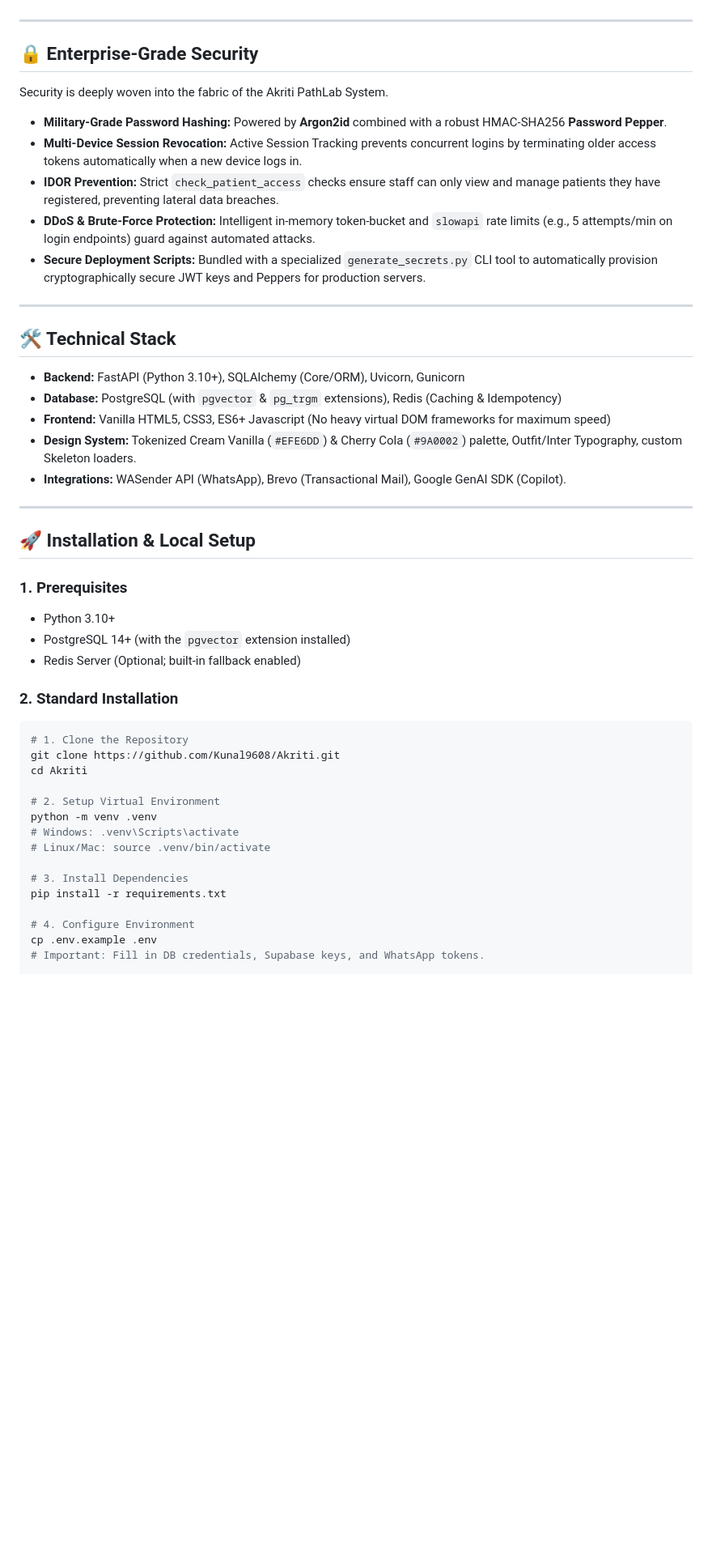
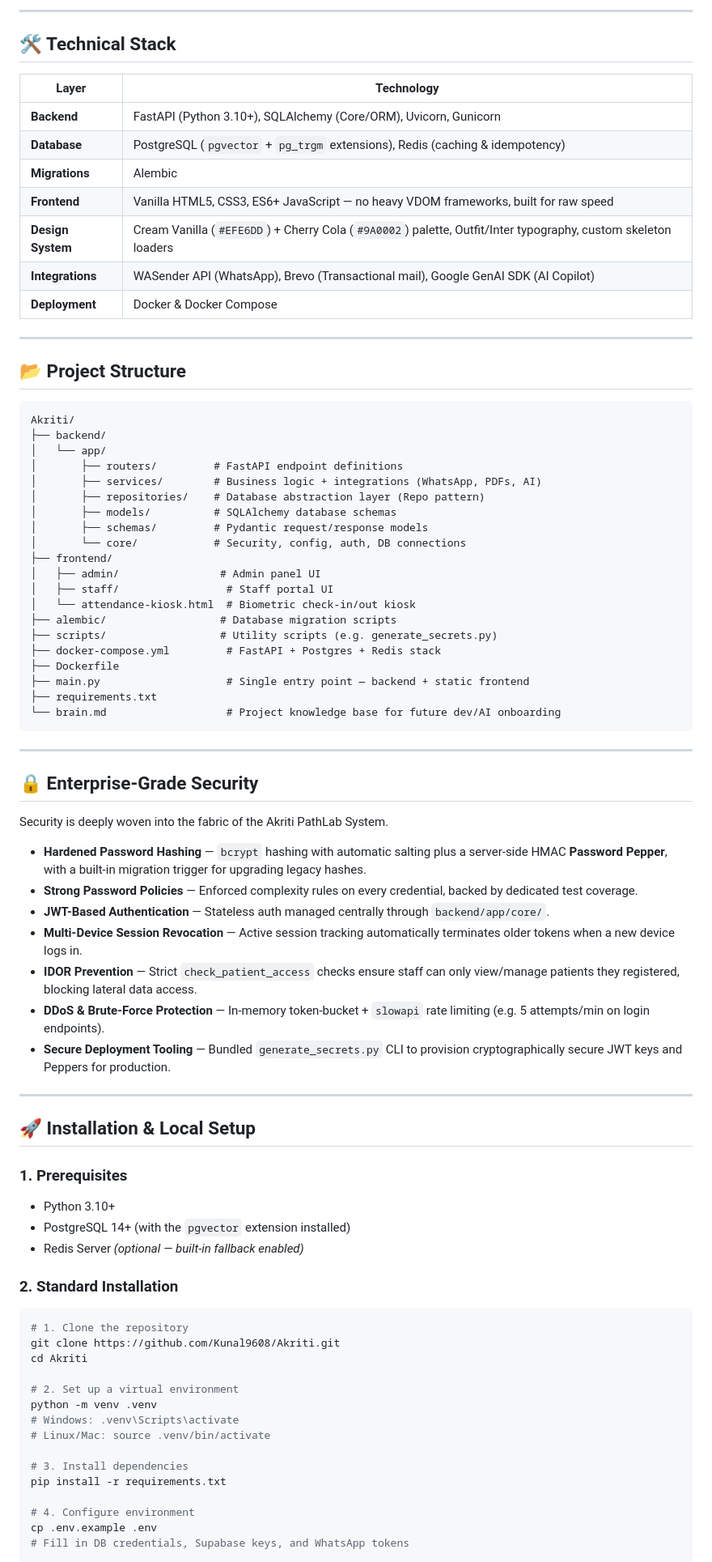
Before and after one commit to Kunal9608/Akriti, a Markdown page: README.md, the part around one of its changes. Shown at 81% size. Drawn GitHub-style; blank space fills up the shorter version.

````diff
--- a/README.md
+++ b/README.md
@@ -51,3 +138,43 @@ Integrated with **WASender API** (equipped with Cloudflare bypass) for automated
+---
+
+## 🛠️ Technical Stack
+
+| Layer | Technology |
+|---|---|
+| **Backend** | FastAPI (Python 3.10+), SQLAlchemy (Core/ORM), Uvicorn, Gunicorn |
+| **Database** | PostgreSQL (`pgvector` + `pg_trgm` extensions), Redis (caching & idempotency) |
+| **Migrations** | Alembic |
+| **Frontend** | Vanilla HTML5, CSS3, ES6+ JavaScript — no heavy VDOM frameworks, built for raw speed |
+| **Design System** | Cream Vanilla (`#EFE6DD`) + Cherry Cola (`#9A0002`) palette, Outfit/Inter typography, custom skeleton loaders |
+| **Integrations** | WASender API (WhatsApp), Brevo (Transactional mail), Google GenAI SDK (AI Copilot) |
+| **Deployment** | Docker & Docker Compose |
+
+---
+
+## 📂 Project Structure
+
+```
+Akriti/
+├── backend/
+│   └── app/
+│       ├── routers/         # FastAPI endpoint definitions
+│       ├── services/        # Business logic + integrations (WhatsApp, PDFs, AI)
+│       ├── repositories/    # Database abstraction layer (Repo pattern)
+│       ├── models/          # SQLAlchemy database schemas
+│       ├── schemas/         # Pydantic request/response models
+│       └── core/            # Security, config, auth, DB connections
+├── frontend/
+│   ├── admin/                # Admin panel UI
+│   ├── staff/                 # Staff portal UI
+│   └── attendance-kiosk.html  # Biometric check-in/out kiosk
+├── alembic/                  # Database migration scripts
+├── scripts/                  # Utility scripts (e.g. generate_secrets.py)
+├── docker-compose.yml         # FastAPI + Postgres + Redis stack
+├── Dockerfile
+├── main.py                    # Single entry point — backend + static frontend
+├── requirements.txt
+└── brain.md                   # Project knowledge base for future dev/AI onboarding
+```
 
 ---
 
@@ -55,47 +182,39 @@ Integrated with **WASender API** (equipped with Cloudflare bypass) for automated
 
 Security is deeply woven into the fabric of the Akriti PathLab System.
 
-*   **Military-Grade Password Hashing:** Powered by **Argon2id** combined with a robust HMAC-SHA256 **Password Pepper**.
-*   **Multi-Device Session Revocation:** Active Session Tracking prevents concurrent logins by terminating older access tokens automatically when a new device logs in.
-*   **IDOR Prevention:** Strict `check_patient_access` checks ensure staff can only view and manage patients they have registered, preventing lateral data breaches.
-*   **DDoS & Brute-Force Protection:** Intelligent in-memory token-bucket and `slowapi` rate limits (e.g., 5 attempts/min on login endpoints) guard against automated attacks.
-*   **Secure Deployment Scripts:** Bundled with a specialized `generate_secrets.py` CLI tool to automatically provision cryptographically secure JWT keys and Peppers for production servers.
-
----
-
-## 🛠️ Technical Stack
-
-*   **Backend:** FastAPI (Python 3.10+), SQLAlchemy (Core/ORM), Uvicorn, Gunicorn
-*   **Database:** PostgreSQL (with `pgvector` & `pg_trgm` extensions), Redis (Caching & Idempotency)
-*   **Frontend:** Vanilla HTML5, CSS3, ES6+ Javascript (No heavy virtual DOM frameworks for maximum speed)
-*   **Design System:** Tokenized Cream Vanilla (`#EFE6DD`) & Cherry Cola (`#9A0002`) palette, Outfit/Inter Typography, custom Skeleton loaders.
-*   **Integrations:** WASender API (WhatsApp), Brevo (Transactional Mail), Google GenAI SDK (Copilot).
+- **Hardened Password Hashing** — `bcrypt` hashing with automatic salting plus a server-side HMAC **Password Pepper**, with a built-in migration trigger for upgrading legacy hashes.
+- **Strong Password Policies** — Enforced complexity rules on every credential, backed by dedicated test coverage.
+- **JWT-Based Authentication** — Stateless auth managed centrally through `backend/app/core/`.
+- **Multi-Device Session Revocation** — Active session tracking automatically terminates older tokens when a new device logs in.
+- **IDOR Prevention** — Strict `check_patient_access` checks ensure staff can only view/manage patients they registered, blocking lateral data access.
+- **DDoS & Brute-Force Protection** — In-memory token-bucket + `slowapi` rate limiting (e.g. 5 attempts/min on login endpoints).
+- **Secure Deployment Tooling** — Bundled `generate_secrets.py` CLI to provision cryptographically secure JWT keys and Peppers for production.
 
 ---
 
 ## 🚀 Installation & Local Setup
 
 ### 1. Prerequisites
-*   Python 3.10+
-*   PostgreSQL 14+ (with the `pgvector` extension installed)
-*   Redis Server (Optional; built-in fallback enabled)
+- Python 3.10+
+- PostgreSQL 14+ (with the `pgvector` extension installed)
+- Redis Server *(optional — built-in fallback enabled)*
 
 ### 2. Standard Installation
 
 ```bash
-# 1. Clone the Repository
+# 1. Clone the repository
 git clone https://github.com/Kunal9608/Akriti.git
 cd Akriti
 
-# 2. Setup Virtual Environment
+# 2. Set up a virtual environment
 python -m venv .venv
 # Windows: .venv\Scripts\activate
 # Linux/Mac: source .venv/bin/activate
 
-# 3. Install Dependencies
+# 3. Install dependencies
 pip install -r requirements.txt
 
-# 4. Configure Environment
+# 4. Configure environment
 cp .env.example .env
-# Important: Fill in DB credentials, Supabase keys, and WhatsApp tokens.
+# Fill in DB credentials, Supabase keys, and WhatsApp tokens
 
````
Also changed, not shown: other parts of README.md (+138 -35 lines).
